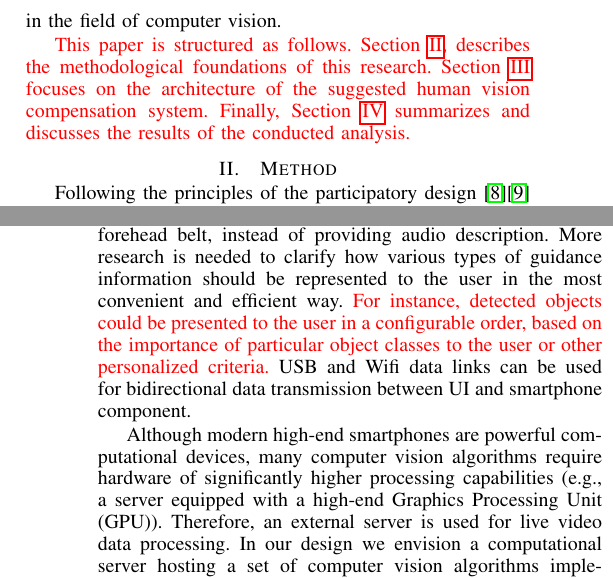
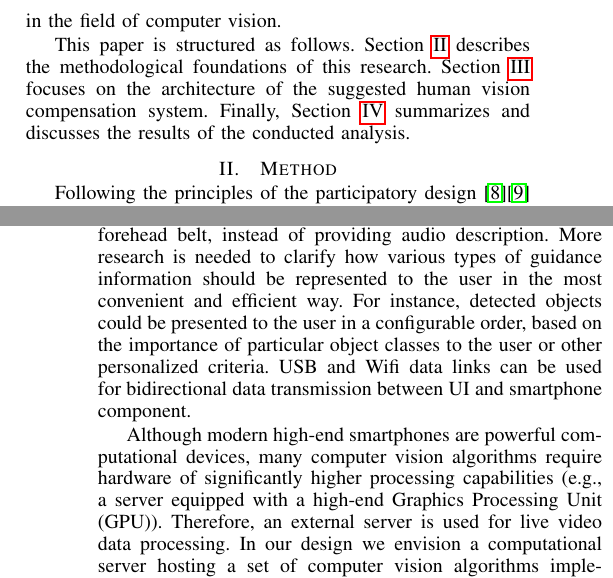
Before and after one commit to povidanius/telemed2019, a LaTeX paper (bare_conf.tex): two parts of the columns of pages 1 and 2 of 4, joined at a grey line, cut so that both start at the same text. Compiled offline with pdfLaTeX.

Commit message:
small fixes.

```diff
--- a/bare_conf.tex
+++ b/bare_conf.tex
@@ -493,7 +493,7 @@ computer vision; deep learning; mobile application; aid for blind and visually i
 \label{sec:introduction}
 More than $250$ million people worldwide have moderate to severe vision impairment, while ($\approx 36$ million are blind) \cite{Bourne}. During the past decades significant effort was devoted to develop computer vision and other sensor-based aids \cite{Caraiman}-\cite{Zientara} for helping the blind and visually impaired users to perceive the surrounding world better. However, computer vision is a rapidly evolving field; the proposed systems become outdated in a relatively short time and often lack accuracy and reliability in real-world conditions in comparison to the state-of-the-art technologies. In this article, we describe a system, which employs modern computer vision techniques for compensation of lost or impaired vision function in humans. Many of the previously proposed electronic aids for the blind count on highly specialized hardware, for instance smart glasses \cite{Zientara}, Microsoft Kinnect sensors \cite{Owayjan}, helmet-mounted photo sensors and cameras \cite{Dunai}. Such systems often lack convenience and bring additional complexity into daily tasks, which visually impaired people currently manage by the help of a white cane. This project puts major emphasis on developing a tool, which seamlessly integrates with the hardware visually impaired persons already have on-hand and are used to (a smartphone). This paper describes a high level architecture of the technology aid for visually impaired people utilizing the latest achievements in the field of computer vision.
 
-\textcolor{red}{This paper is structured as follows. Section~\ref{sec:method}, describes the methodological foundations of this research. Section~\ref{sec:results} focuses on the architecture of the suggested human vision compensation system. Finally, Section~\ref{sec:discussion} summarizes and discusses the results of the conducted analysis.}
+This paper is structured as follows. Section~\ref{sec:method} describes the methodological foundations of this research. Section~\ref{sec:results} focuses on the architecture of the suggested human vision compensation system. Finally, Section~\ref{sec:discussion} summarizes and discusses the results of the conducted analysis.
 
 
 \section{Method}
@@ -536,7 +536,7 @@ The key part of the proposed system is a smartphone device, connecting User Inte
 UI consists of a wearable forehead belt, integrating RGB and depth cameras, Inertial Measurement Unit (IMU), tactile feedback device and bone conduction headphones. Although more expensive than standard ones, bone conduction headphones do not block the ears and allow the user to perceive audio information from the surrounding environment and the system at the same time, which is essential for the visually impaired people.
 
 
-However, some types of guidance information may be more efficiently perceived through tactile feedback device than audio channel. For instance, indicating the direction of a detected object with a vibromotor on the corresponding area on the forehead belt, instead of providing audio description. More research is needed to clarify how various types of guidance information should be represented to the user in the most convenient and efficient way. \textcolor{red}{For instance, detected objects could be presented to the user in a configurable order, based on the importance of particular object classes to the user or other personalized criteria.} USB and Wifi data links can be used for bidirectional data transmission between UI and smartphone component.
+However, some types of guidance information may be more efficiently perceived through tactile feedback device than audio channel. For instance, indicating the direction of a detected object with a vibromotor on the corresponding area on the forehead belt, instead of providing audio description. More research is needed to clarify how various types of guidance information should be represented to the user in the most convenient and efficient way. For instance, detected objects could be presented to the user in a configurable order, based on the importance of particular object classes to the user or other personalized criteria. USB and Wifi data links can be used for bidirectional data transmission between UI and smartphone component.
 
 
 
```
Also changed, not shown: bare_conf.pdf, bare_conf.tex (2 more changed lines), 1 other file.
